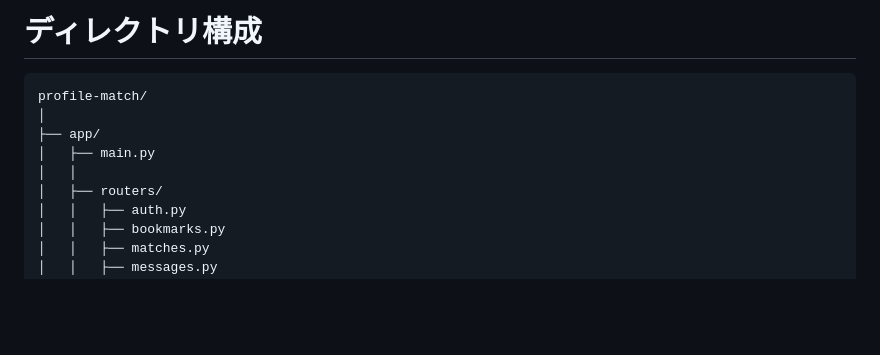
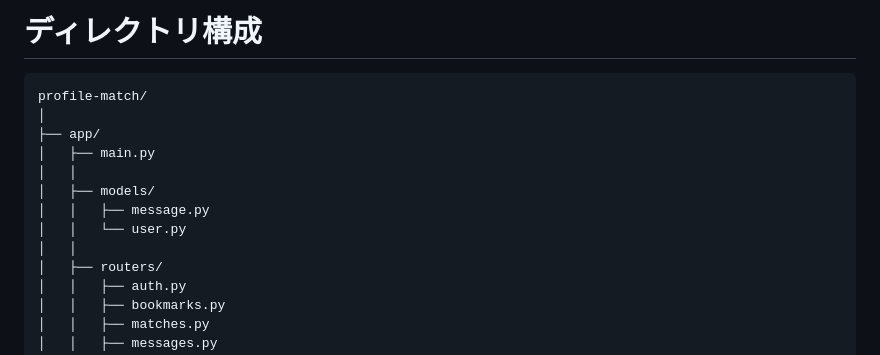
Before and after one commit to ryota8739/profile-match, a Markdown page: README.md, the part around the change. Rendered like a GitHub page; blank space fills up the shorter version.

```diff
--- a/README.md
+++ b/README.md
@@ -989,6 +989,10 @@ profile-match/
 ├── app/
 │   ├── main.py
 │   │
+│   ├── models/
+│   │   ├── message.py
+│   │   └── user.py
+│   │
 │   ├── routers/
 │   │   ├── auth.py
 │   │   ├── bookmarks.py
```
